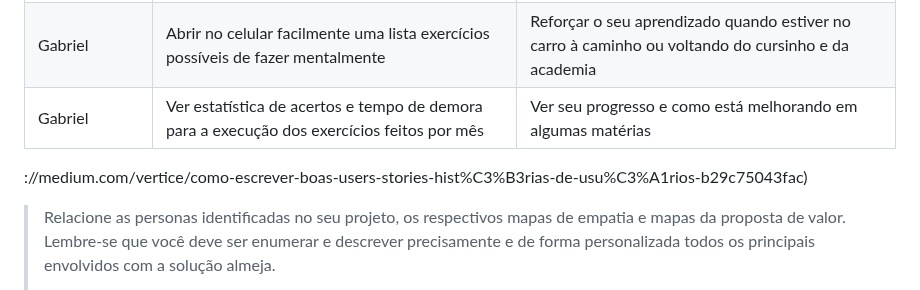
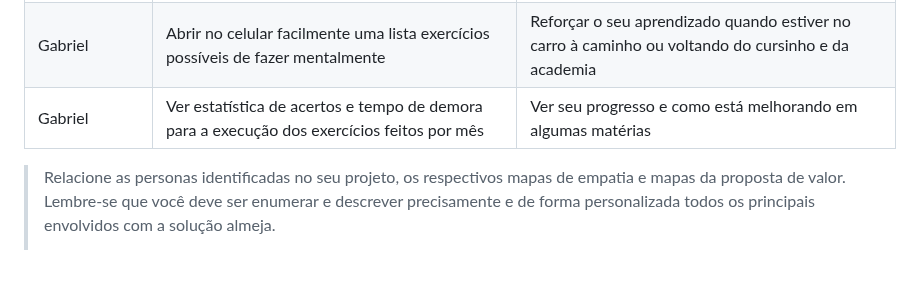
Before and after one commit to ICEI-PUC-Minas-PMGCC-TI/ti-1-pmg-cc-m-20231-tiaw-questoes-sobre-educacao-1, a Markdown page: docs/relatorio/Relatorio Tecnico - TEMPLATE.md, the part around the change. GitHub-like rendering; blank space fills up the shorter version.

```diff
--- a/docs/relatorio/Relatorio Tecnico - TEMPLATE.md
+++ b/docs/relatorio/Relatorio Tecnico - TEMPLATE.md
@@ -164,7 +164,7 @@ Com base na análise das personas forma identificadas as seguintes histórias de
 |Lucas | Aprender tanto no celular quanto no computador                 | Ocupar o tempo livre em casa e na loja estudando |
 |Gabriel | Abrir no celular facilmente uma lista exercícios possíveis de fazer mentalmente                | Reforçar o seu aprendizado quando estiver no carro à caminho ou voltando do cursinho e da academia |
 |Gabriel | Ver estatística de acertos e tempo de demora para a execução dos exercícios feitos por mês                | Ver seu progresso e como está melhorando em algumas matérias |
-://medium.com/vertice/como-escrever-boas-users-stories-hist%C3%B3rias-de-usu%C3%A1rios-b29c75043fac)
+
 
 
 > Relacione as personas identificadas no seu projeto, os respectivos mapas de empatia e
```
